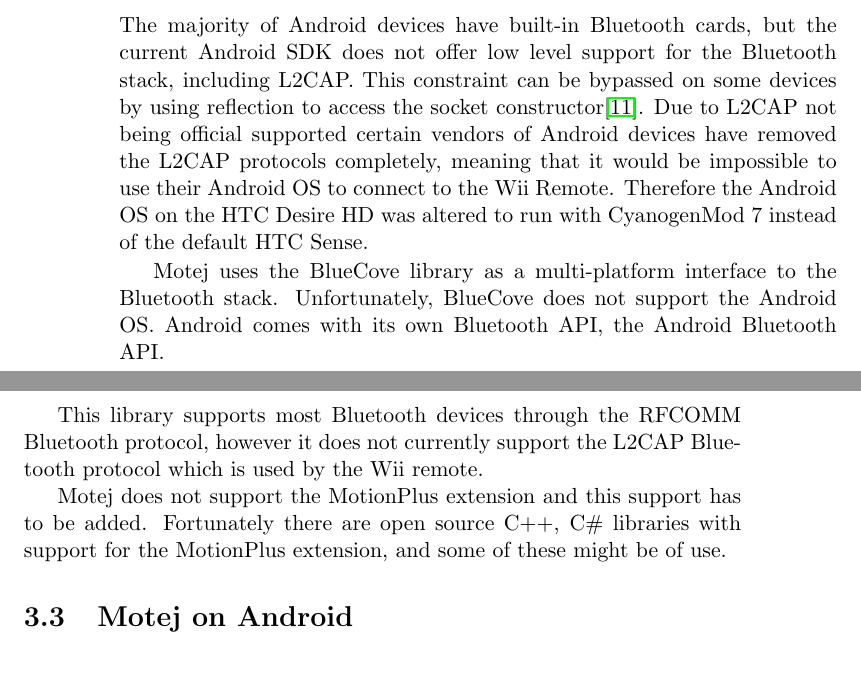
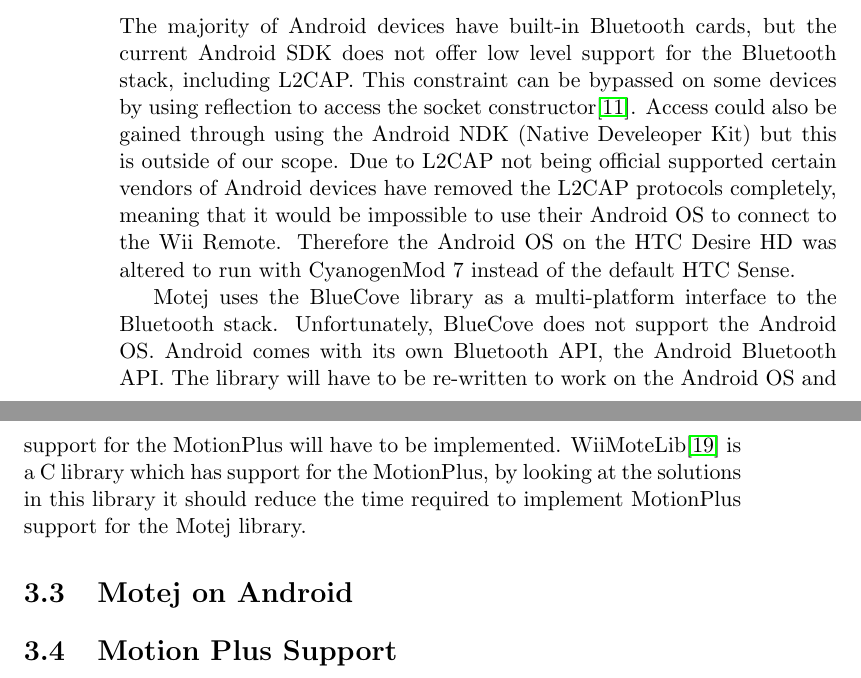
Before and after one commit to knutesten/tdt4501, a LaTeX document (docs/report/report.tex): two parts of pages 9 and 10 of 12 before the commit and two parts of pages 9 and 10 of 13 after it, joined at a grey line, cut so that both start at the same text. Compiled offline with pdfLaTeX.

Commit message:
Forgot to finish the Limitations section.

```diff
--- a/docs/report/report.tex
+++ b/docs/report/report.tex
@@ -114,15 +112,15 @@
 
 \section{Limitations}
 %Se på dette avsnittet knut. Tror hele må skriver på nytt hvor avsnittene under er merget og forklart bedre
-The majority of Android devices have built-in Bluetooth cards, but the current Android SDK does not offer low level support for the Bluetooth stack, including L2CAP. This constraint can be bypassed on some devices by using reflection to access the socket constructor\cite{l2cap_htc}. Due to L2CAP not being official supported certain vendors of Android devices have removed the L2CAP protocols completely, meaning that it would be impossible to use their Android OS to connect to the Wii Remote. Therefore the Android OS on the HTC Desire HD was altered to run with CyanogenMod 7 instead of the default HTC Sense.
+The majority of Android devices have built-in Bluetooth cards, but the current Android SDK does not offer low level support for the Bluetooth stack, including L2CAP. This constraint can be bypassed on some devices by using reflection to access the socket constructor\cite{l2cap_htc}. Access could also be gained through using the Android NDK (Native Develeoper Kit) but this is outside of our scope. Due to L2CAP not being official supported certain vendors of Android devices have removed the L2CAP protocols completely, meaning that it would be impossible to use their Android OS to connect to the Wii Remote. Therefore the Android OS on the HTC Desire HD was altered to run with CyanogenMod 7 instead of the default HTC Sense.
 
-Motej uses the BlueCove library as a multi-platform interface to the Bluetooth stack. Unfortunately, BlueCove does not support the Android OS. Android comes with its own Bluetooth API, the Android Bluetooth API.
-
-This library supports most Bluetooth devices through the RFCOMM Bluetooth protocol, however it does not currently support the L2CAP Bluetooth protocol which is used by the Wii remote.  %THIS NEEDS MORE WORK, WORK DEAN WOOOOOORK!
-
-Motej does not support the MotionPlus extension and this support has to be added. Fortunately there are open source C++, C\# libraries with support for the MotionPlus extension, and some of these might be of use.
+Motej uses the BlueCove library as a multi-platform interface to the Bluetooth stack. Unfortunately, BlueCove does not support the Android OS. Android comes with its own Bluetooth API, the Android Bluetooth API. The library will have to be re-written to work on the Android OS and support for the MotionPlus will have to be implemented. WiiMoteLib\cite{wiiMoteLib} is a C# library which has support for the MotionPlus, by looking at the solutions in this library it should reduce the time required to implement MotionPlus support for the Motej library.
 
 \section{Motej on Android}
+
+\section{Motion Plus Support}
+
+
 
 \bibliographystyle{plain}
 \bibliography{references}
```
Also changed, not shown: docs/report/references.bib (+5 -5 lines), docs/report/report.tex (2 more changed lines).
